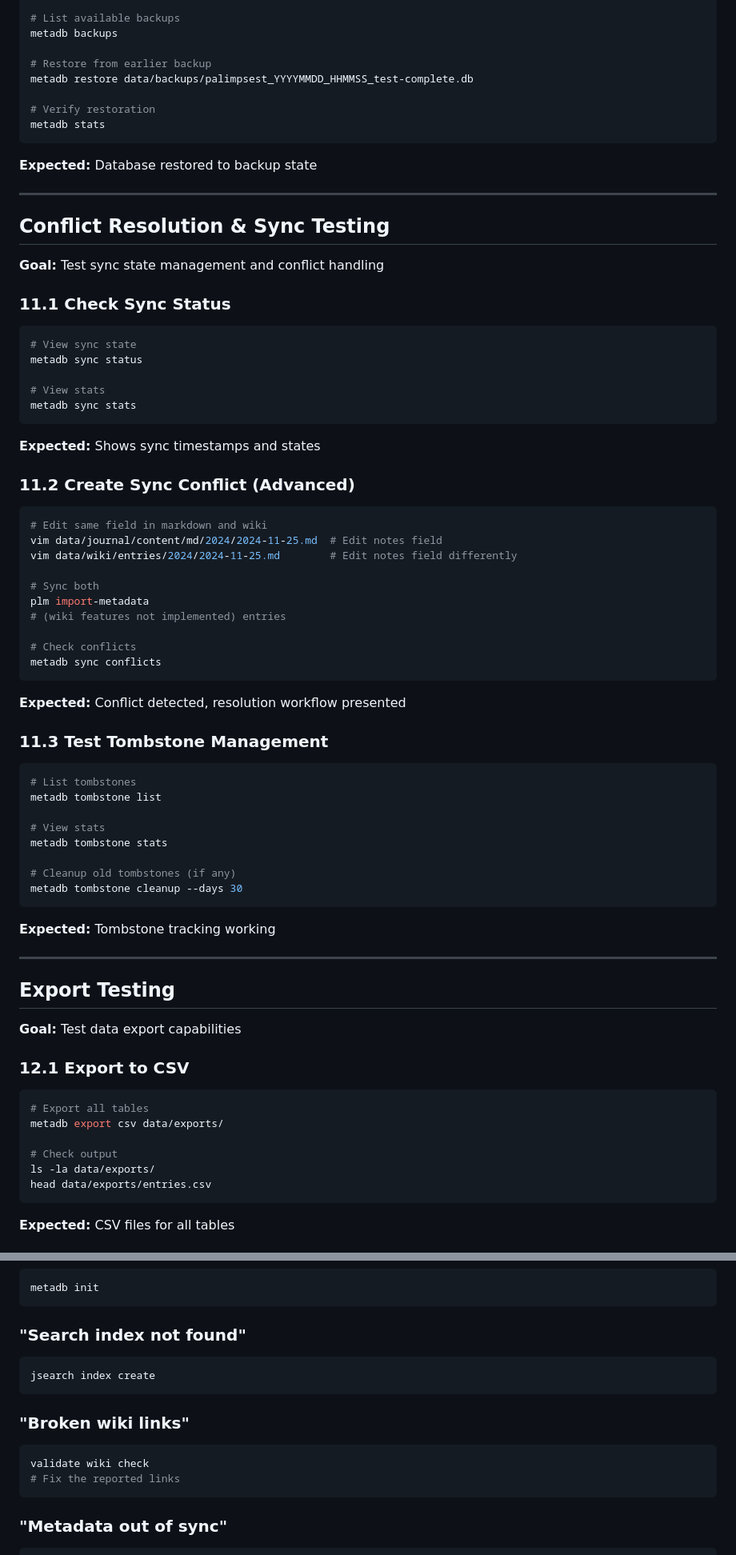
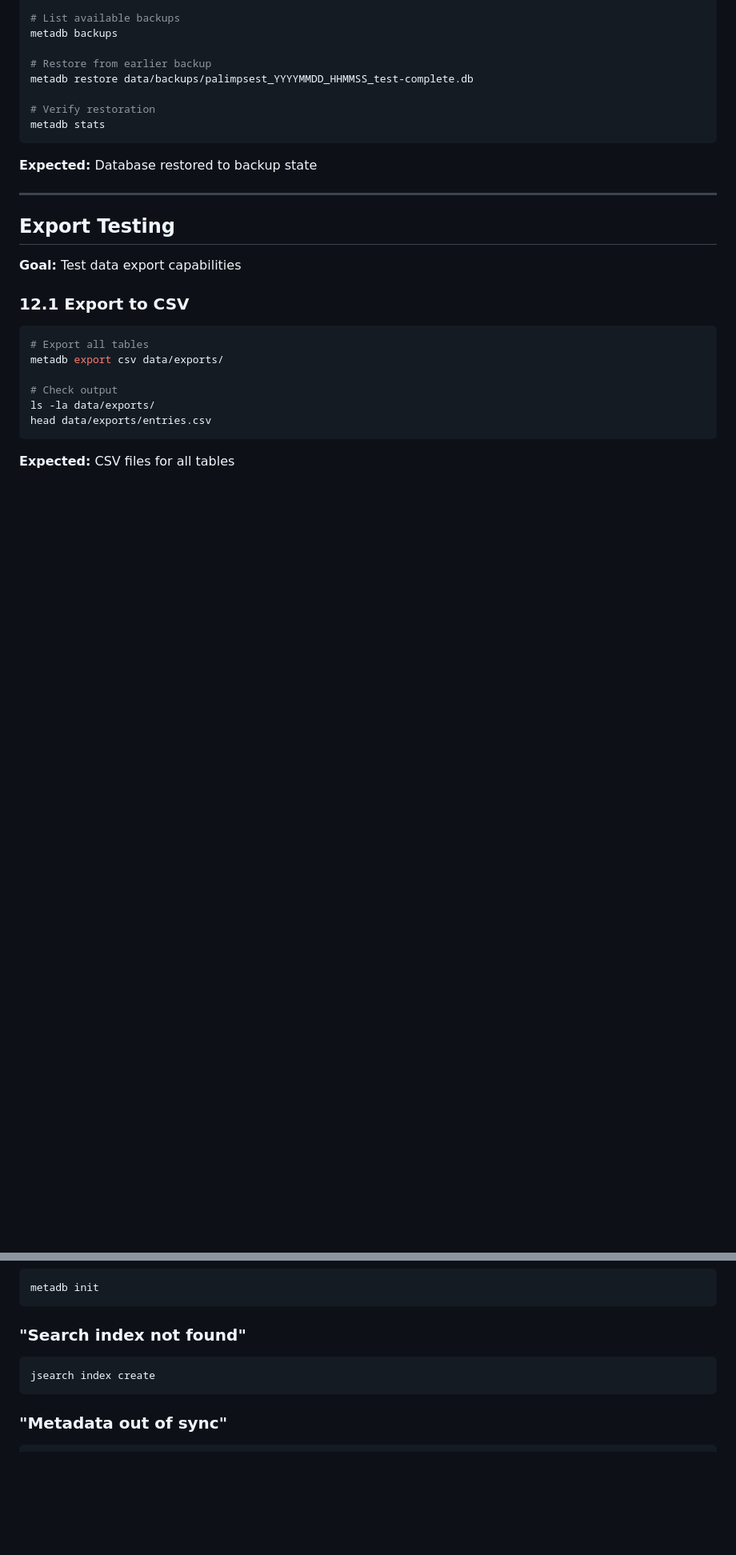
Before and after one commit to soffiafdz/palimpsest, a Markdown page: docs/development/testing.md, 2 parts joined by grey strips. Shown at 80% size. Rendered like a GitHub page; blank space fills up the shorter version.

Commit message:
Remove stale references to non-existent commands in documentation
- Remove tombstone subcommands (list, stats, cleanup) from architecture.md and testing.md
- Remove wiki validation commands from architecture.md and testing.md
- Remove sync commands (status, conflicts, resolve) from testing.md
- Remove sync status from commands.md
- Delete entire 'Conflict Resolution & Sync Testing' section (non-existent feature)

````diff
--- a/docs/development/testing.md
+++ b/docs/development/testing.md
@@ -819,56 +806,6 @@ metadb stats
 ```
 
 **Expected:** Database restored to backup state
-
----
-
-## Conflict Resolution & Sync Testing
-
-**Goal:** Test sync state management and conflict handling
-
-### 11.1 Check Sync Status
-
-```bash
-# View sync state
-metadb sync status
-
-# View stats
-metadb sync stats
-```
-
-**Expected:** Shows sync timestamps and states
-
-### 11.2 Create Sync Conflict (Advanced)
-
-```bash
-# Edit same field in markdown and wiki
-vim data/journal/content/md/2024/2024-11-25.md  # Edit notes field
-vim data/wiki/entries/2024/2024-11-25.md        # Edit notes field differently
-
-# Sync both
-plm import-metadata
-# (wiki features not implemented) entries
-
-# Check conflicts
-metadb sync conflicts
-```
-
-**Expected:** Conflict detected, resolution workflow presented
-
-### 11.3 Test Tombstone Management
-
-```bash
-# List tombstones
-metadb tombstone list
-
-# View stats
-metadb tombstone stats
-
-# Cleanup old tombstones (if any)
-metadb tombstone cleanup --days 30
-```
-
-**Expected:** Tombstone tracking working
 
 ---
 
@@ -1100,13 +1037,6 @@ metadb init
 jsearch index create
 ```
 
-### "Broken wiki links"
-
-```bash
-validate wiki check
-# Fix the reported links
-```
-
 ### "Metadata out of sync"
 
 ```bash
````
Also changed, not shown: other parts of docs/development/testing.md (+1 -14 lines), docs/development/architecture.md (+0 -4 lines), docs/reference/commands.md (+0 -1 lines).
